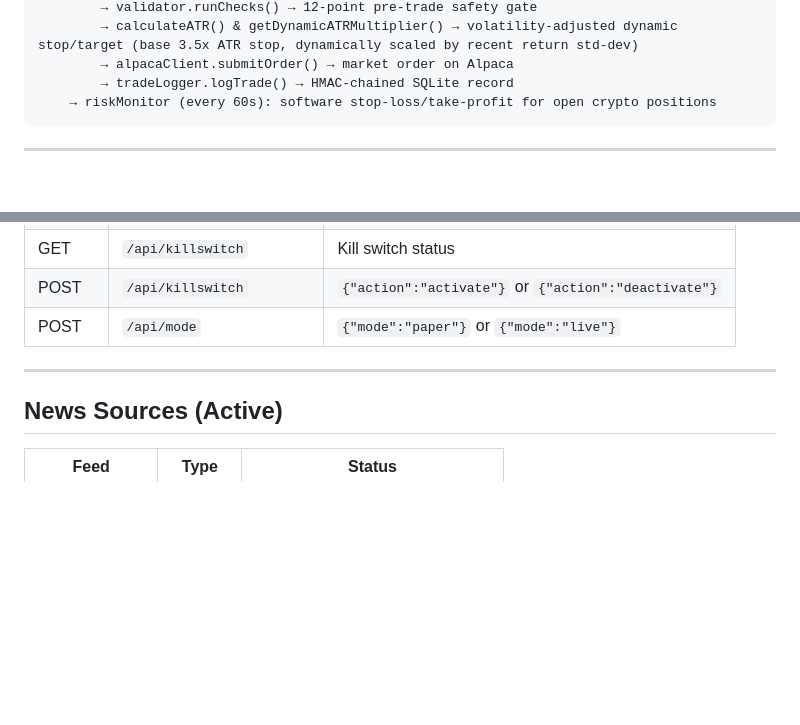
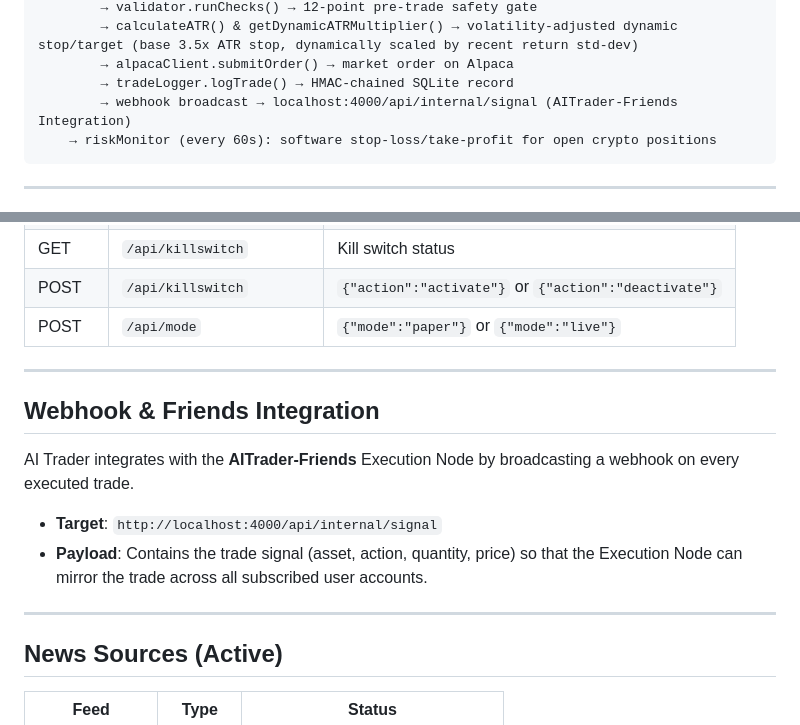
Before and after one commit to tbrook2008/AI-Trader, a Markdown page: README.md, 2 parts joined by grey strips. Drawn GitHub-style; blank space fills up the shorter version.

Commit message:
docs: add webhook broadcast details for Friends integration

````diff
--- a/README.md
+++ b/README.md
@@ -34,6 +34,7 @@ Alpaca WebSocket Quote Stream
         → calculateATR() & getDynamicATRMultiplier() → volatility-adjusted dynamic stop/target (base 3.5x ATR stop, dynamically scaled by recent return std-dev)
         → alpacaClient.submitOrder() → market order on Alpaca
         → tradeLogger.logTrade() → HMAC-chained SQLite record
+        → webhook broadcast → localhost:4000/api/internal/signal (AITrader-Friends Integration)
     → riskMonitor (every 60s): software stop-loss/take-profit for open crypto positions
 ```
 
@@ -229,6 +230,15 @@ KELLY_FRACTION_DIVISOR=4
 
 ---
 
+## Webhook & Friends Integration
+
+AI Trader integrates with the **AITrader-Friends** Execution Node by broadcasting a webhook on every executed trade.
+
+- **Target**: `http://localhost:4000/api/internal/signal`
+- **Payload**: Contains the trade signal (asset, action, quantity, price) so that the Execution Node can mirror the trade across all subscribed user accounts.
+
+---
+
 ## News Sources (Active)
 
 | Feed | Type | Status |
````
